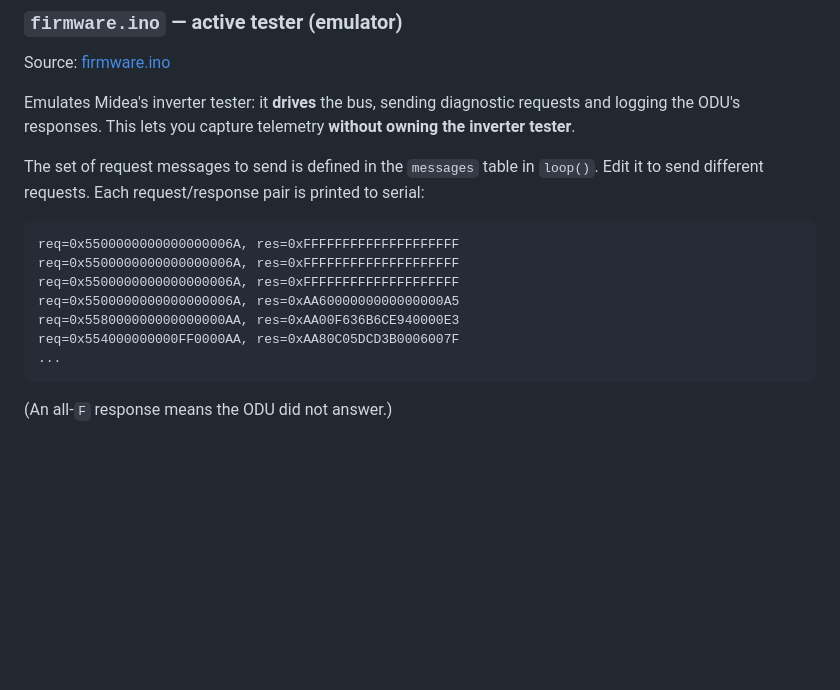
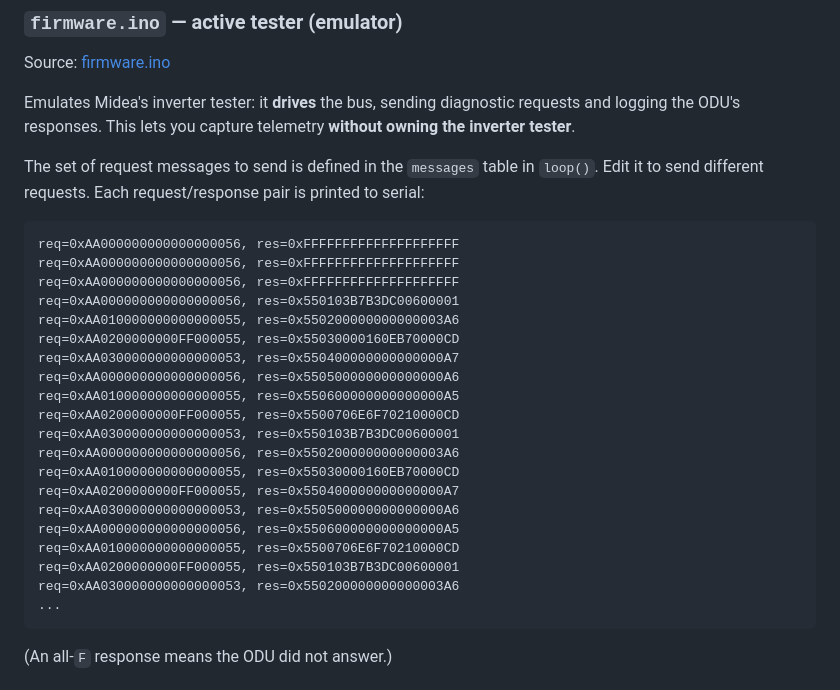
Before and after one commit to fmck3516/midea-telemetry, a Markdown page: README.md, the part around the change. Rendered like a GitHub page; blank space fills up the shorter version.

Commit message:
update firmware.ino to account for LSB-first bit order

````diff
--- a/README.md
+++ b/README.md
@@ -23,12 +23,25 @@ Emulates Midea's inverter tester: it **drives** the bus, sending diagnostic requ
 The set of request messages to send is defined in the `messages` table in `loop()`. Edit it to send different requests. Each request/response pair is printed to serial:
 
 ```
-req=0x5500000000000000006A, res=0xFFFFFFFFFFFFFFFFFFFF
-req=0x5500000000000000006A, res=0xFFFFFFFFFFFFFFFFFFFF
-req=0x5500000000000000006A, res=0xFFFFFFFFFFFFFFFFFFFF
-req=0x5500000000000000006A, res=0xAA6000000000000000A5
-req=0x558000000000000000AA, res=0xAA00F636B6CE940000E3
-req=0x554000000000FF0000AA, res=0xAA80C05DCD3B0006007F
+req=0xAA000000000000000056, res=0xFFFFFFFFFFFFFFFFFFFF
+req=0xAA000000000000000056, res=0xFFFFFFFFFFFFFFFFFFFF
+req=0xAA000000000000000056, res=0xFFFFFFFFFFFFFFFFFFFF
+req=0xAA000000000000000056, res=0x550103B7B3DC00600001
+req=0xAA010000000000000055, res=0x550200000000000003A6
+req=0xAA0200000000FF000055, res=0x55030000160EB70000CD
+req=0xAA030000000000000053, res=0x550400000000000000A7
+req=0xAA000000000000000056, res=0x550500000000000000A6
+req=0xAA010000000000000055, res=0x550600000000000000A5
+req=0xAA0200000000FF000055, res=0x5500706E6F70210000CD
+req=0xAA030000000000000053, res=0x550103B7B3DC00600001
+req=0xAA000000000000000056, res=0x550200000000000003A6
+req=0xAA010000000000000055, res=0x55030000160EB70000CD
+req=0xAA0200000000FF000055, res=0x550400000000000000A7
+req=0xAA030000000000000053, res=0x550500000000000000A6
+req=0xAA000000000000000056, res=0x550600000000000000A5
+req=0xAA010000000000000055, res=0x5500706E6F70210000CD
+req=0xAA0200000000FF000055, res=0x550103B7B3DC00600001
+req=0xAA030000000000000053, res=0x550200000000000003A6
 ...
 ```
 
````
